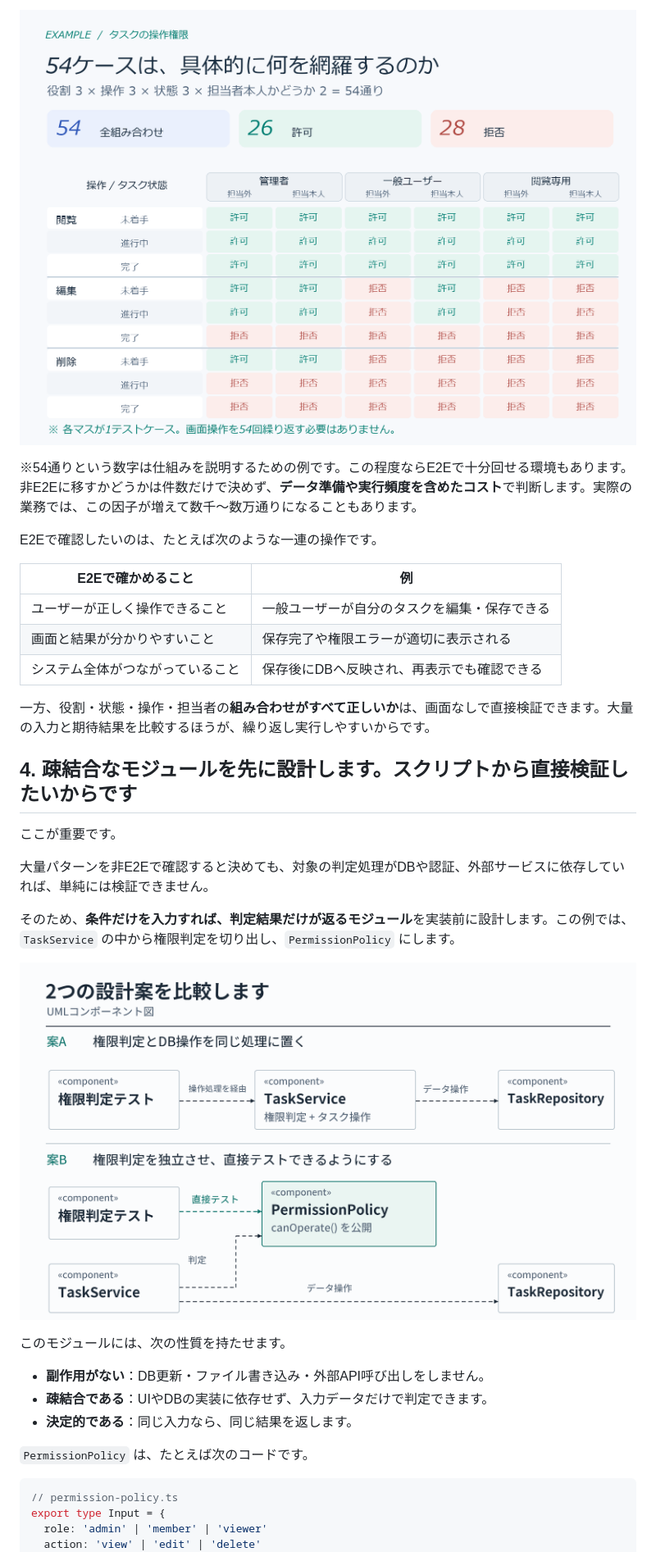
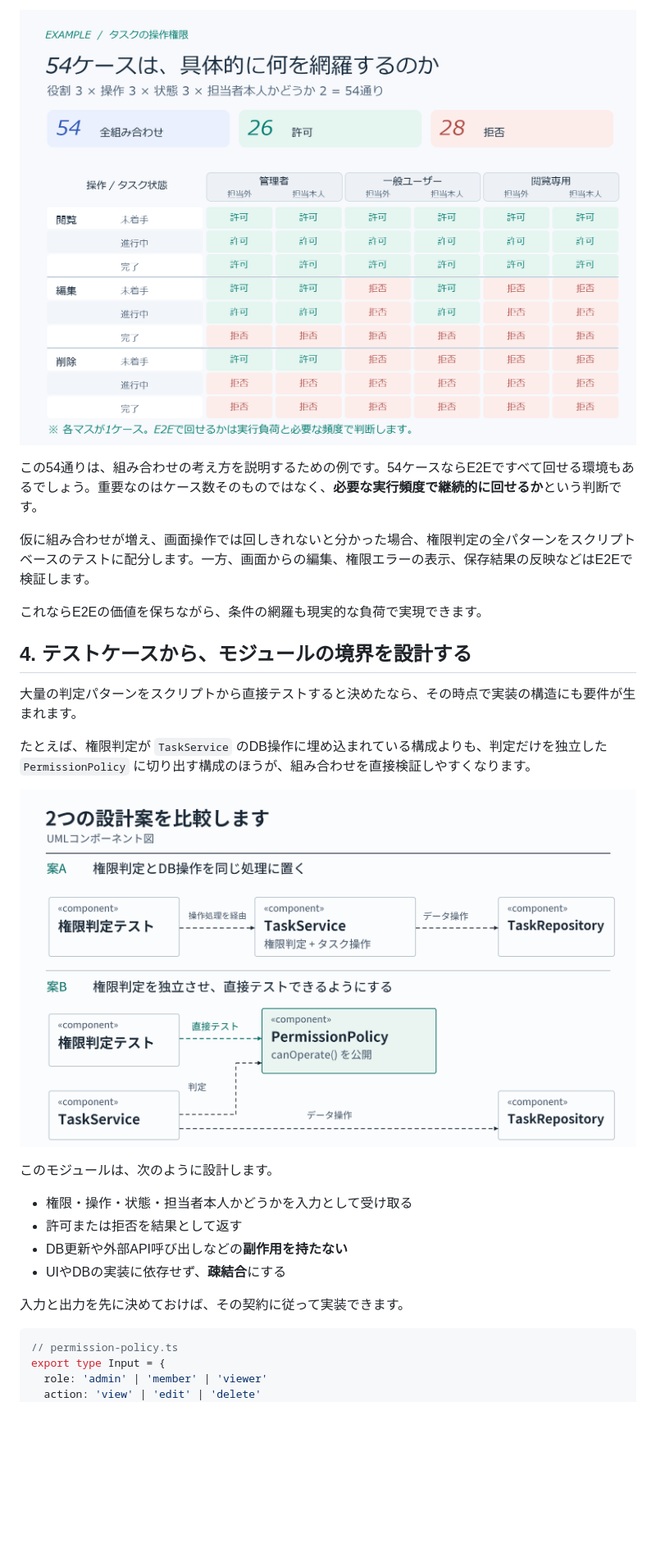
Before and after one commit to tamutamu/zenn-articles, a Markdown page: articles/ai-era-e2e-module-test-design.md, the part around one of its changes. Shown at 82% size. GitHub-like rendering; pictures changed too: images/ai-era-e2e-module-test-design/case-matrix.png; blank space fills up the shorter version.

````diff
--- a/articles/ai-era-e2e-module-test-design.md
+++ b/articles/ai-era-e2e-module-test-design.md
@@ -76,33 +70,26 @@ E2Eを基本にする理由は、テストが「通った」という事実で
 
-※54通りという数字は仕組みを説明するための例です。この程度ならE2Eで十分回せる環境もあります。非E2Eに移すかどうかは件数だけで決めず、**データ準備や実行頻度を含めたコスト**で判断します。実際の業務では、この因子が増えて数千〜数万通りになることもあります。
+この54通りは、組み合わせの考え方を説明するための例です。54ケースならE2Eですべて回せる環境もあるでしょう。重要なのはケース数そのものではなく、**必要な実行頻度で継続的に回せるか**という判断です。
 
-E2Eで確認したいのは、たとえば次のような一連の操作です。
+仮に組み合わせが増え、画面操作では回しきれないと分かった場合、権限判定の全パターンをスクリプトベースのテストに配分します。一方、画面からの編集、権限エラーの表示、保存結果の反映などはE2Eで検証します。
 
-| E2Eで確かめること | 例 |
-|---|---|
-| ユーザーが正しく操作できること | 一般ユーザーが自分のタスクを編集・保存できる |
-| 画面と結果が分かりやすいこと | 保存完了や権限エラーが適切に表示される |
-| システム全体がつながっていること | 保存後にDBへ反映され、再表示でも確認できる |
+これならE2Eの価値を保ちながら、条件の網羅も現実的な負荷で実現できます。
 
-一方、役割・状態・操作・担当者の**組み合わせがすべて正しいか**は、画面なしで直接検証できます。大量の入力と期待結果を比較するほうが、繰り返し実行しやすいからです。
+## 4. テストケースから、モジュールの境界を設計する
 
-## 4. 疎結合なモジュールを先に設計します。スクリプトから直接検証したいからです
+大量の判定パターンをスクリプトから直接テストすると決めたなら、その時点で実装の構造にも要件が生まれます。
 
-ここが重要です。
+たとえば、権限判定が `TaskService` のDB操作に埋め込まれている構成よりも、判定だけを独立した `PermissionPolicy` に切り出す構成のほうが、組み合わせを直接検証しやすくなります。
 
-大量パターンを非E2Eで確認すると決めても、対象の判定処理がDBや認証、外部サービスに依存していれば、単純には検証できません。
+![TaskServiceの中に権限判定を含める設計と、PermissionPolicyとして独立させる設計の比較](/images/ai-era-e2e-module-test-design/architecture.png)
 
-そのため、**条件だけを入力すれば、判定結果だけが返るモジュール**を実装前に設計します。この例では、`TaskService` の中から権限判定を切り出し、`PermissionPolicy` にします。
+このモジュールは、次のように設計します。
 
-![TaskServiceの中に権限判定を埋め込む構成と、PermissionPolicyを副作用のない独立したモジュールに分離する構成の比較](/images/ai-era-e2e-module-test-design/architecture.png)
+- 権限・操作・状態・担当者本人かどうかを入力として受け取る
+- 許可または拒否を結果として返す
+- DB更新や外部API呼び出しなどの**副作用を持たない**
+- UIやDBの実装に依存せず、**疎結合**にする
 
-このモジュールには、次の性質を持たせます。
-
-- **副作用がない**：DB更新・ファイル書き込み・外部API呼び出しをしません。
-- **疎結合である**：UIやDBの実装に依存せず、入力データだけで判定できます。
-- **決定的である**：同じ入力なら、同じ結果を返します。
-
-`PermissionPolicy` は、たとえば次のコードです。
+入力と出力を先に決めておけば、その契約に従って実装できます。
 
 ```ts
 // permission-policy.ts
````
Also changed, not shown: other parts of articles/ai-era-e2e-module-test-design.md (+38 -48 lines), images/ai-era-e2e-module-test-design/hero.png, images/ai-era-e2e-module-test-design/workflow.png, 1 other file.
